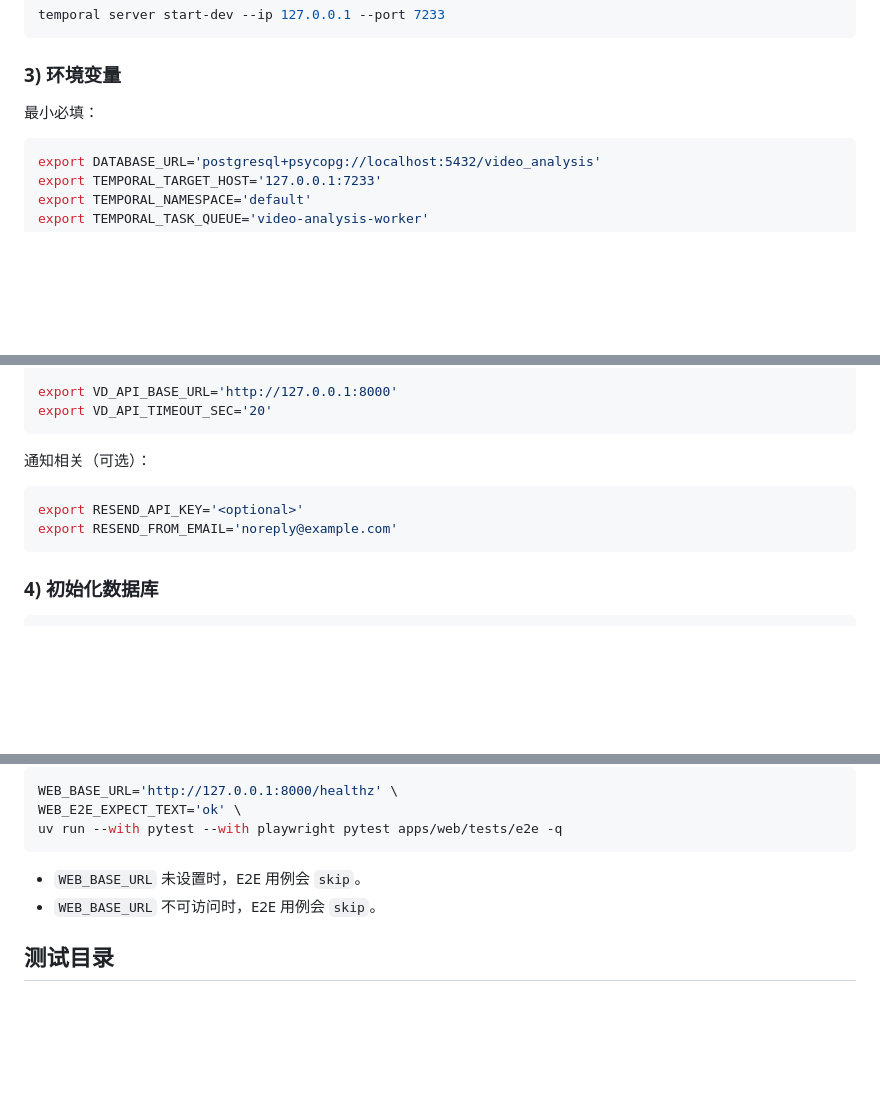
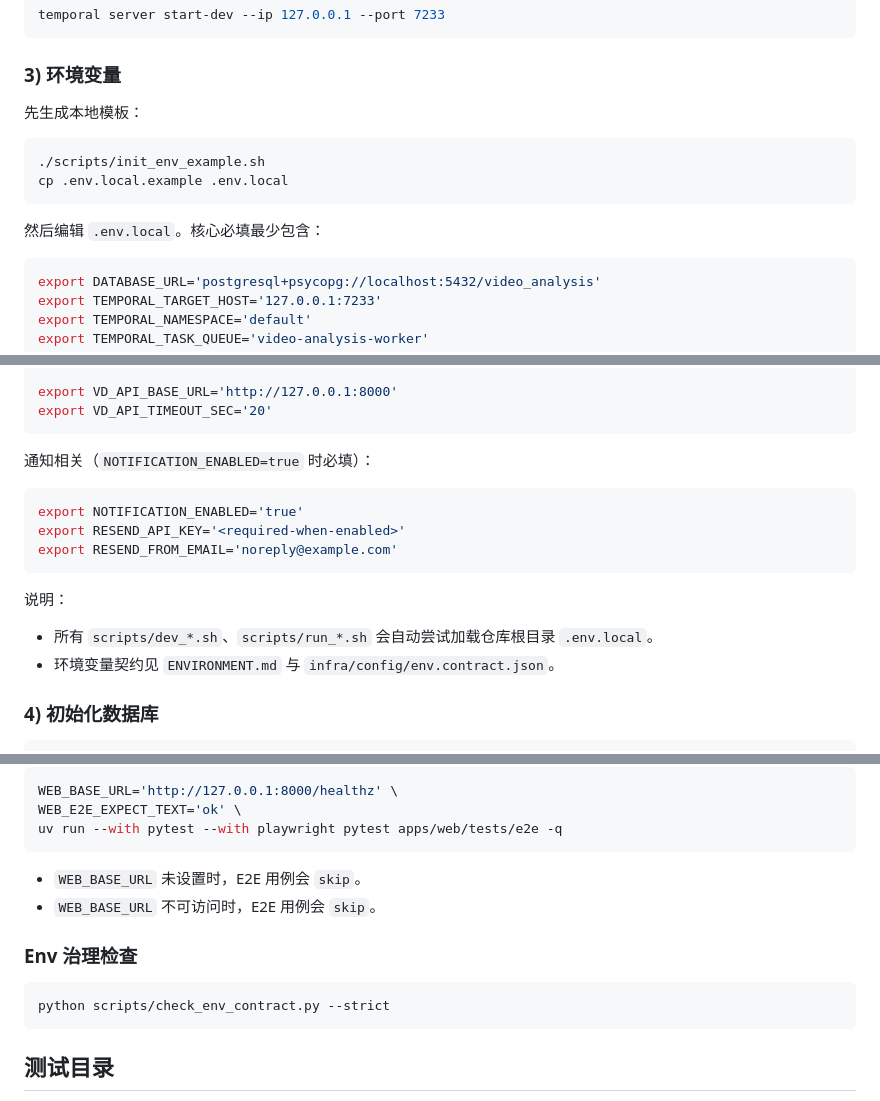
Before and after one commit to xiaojiou176-org/video-analysis-extract, a Markdown page: README.md, 3 parts joined by grey strips. GitHub-like rendering; blank space fills up the shorter version.

Commit message:
docs(env): align README/runbook/environment governance

````diff
--- a/README.md
+++ b/README.md
@@ -61,7 +61,14 @@ temporal server start-dev --ip 127.0.0.1 --port 7233
 
 ### 3) 环境变量
 
-最小必填：
+先生成本地模板：
+
+```bash
+./scripts/init_env_example.sh
+cp .env.local.example .env.local
+```
+
+然后编辑 `.env.local`。核心必填最少包含：
 
 ```bash
 export DATABASE_URL='postgresql+psycopg://localhost:5432/video_analysis'
@@ -83,12 +90,17 @@ export VD_API_BASE_URL='http://127.0.0.1:8000'
 export VD_API_TIMEOUT_SEC='20'
 ```
 
-通知相关（可选）：
+通知相关（`NOTIFICATION_ENABLED=true` 时必填）：
 
 ```bash
-export RESEND_API_KEY='<optional>'
+export NOTIFICATION_ENABLED='true'
+export RESEND_API_KEY='<required-when-enabled>'
 export RESEND_FROM_EMAIL='noreply@example.com'
 ```
+
+说明：
+- 所有 `scripts/dev_*.sh`、`scripts/run_*.sh` 会自动尝试加载仓库根目录 `.env.local`。
+- 环境变量契约见 `ENVIRONMENT.md` 与 `infra/config/env.contract.json`。
 
 ### 4) 初始化数据库
 
@@ -154,6 +166,12 @@ uv run --with pytest --with playwright pytest apps/web/tests/e2e -q
 - `WEB_BASE_URL` 未设置时，E2E 用例会 `skip`。
 - `WEB_BASE_URL` 不可访问时，E2E 用例会 `skip`。
 
+### Env 治理检查
+
+```bash
+python scripts/check_env_contract.py --strict
+```
+
 ## 测试目录
 
 - `apps/worker/tests`: RSS 解析与标准化
````
Also changed, not shown: ENVIRONMENT.md (added, +83 -0 lines), docs/runbook-local.md (+19 -8 lines).
